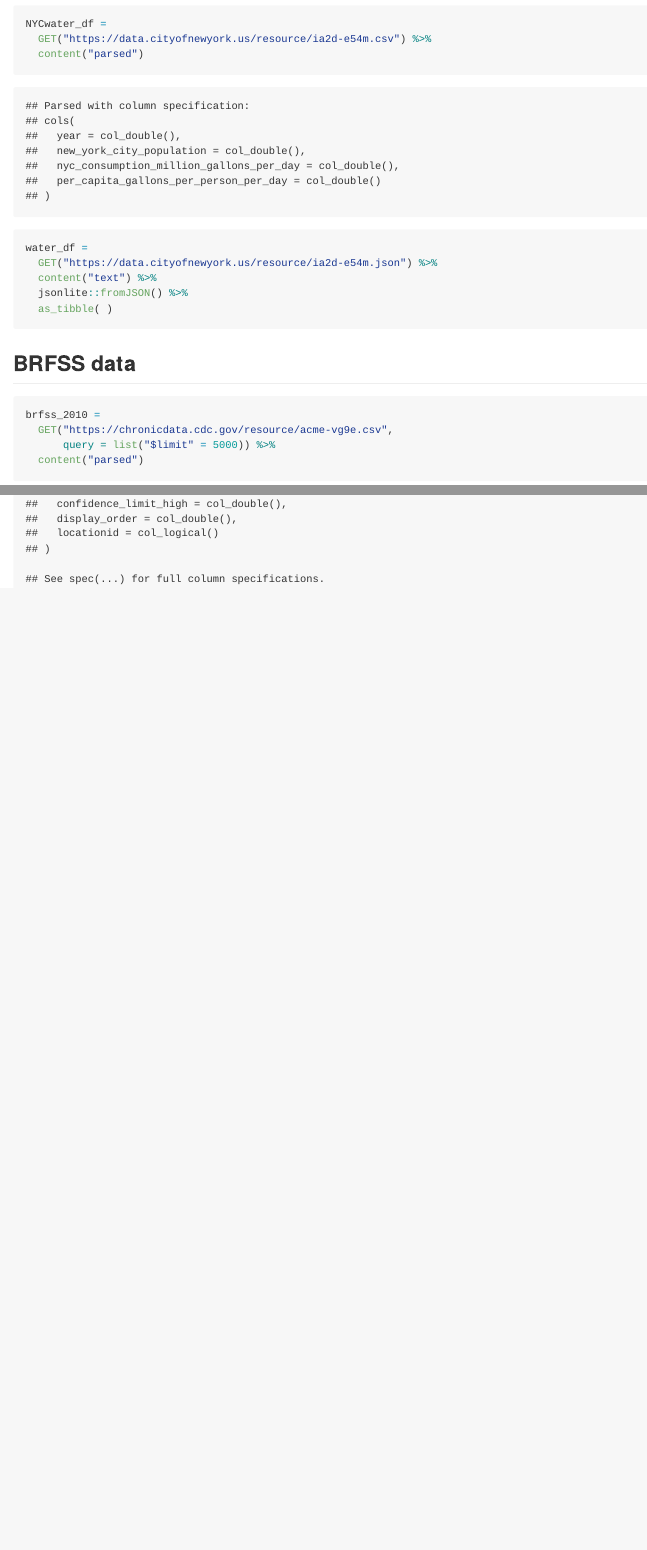
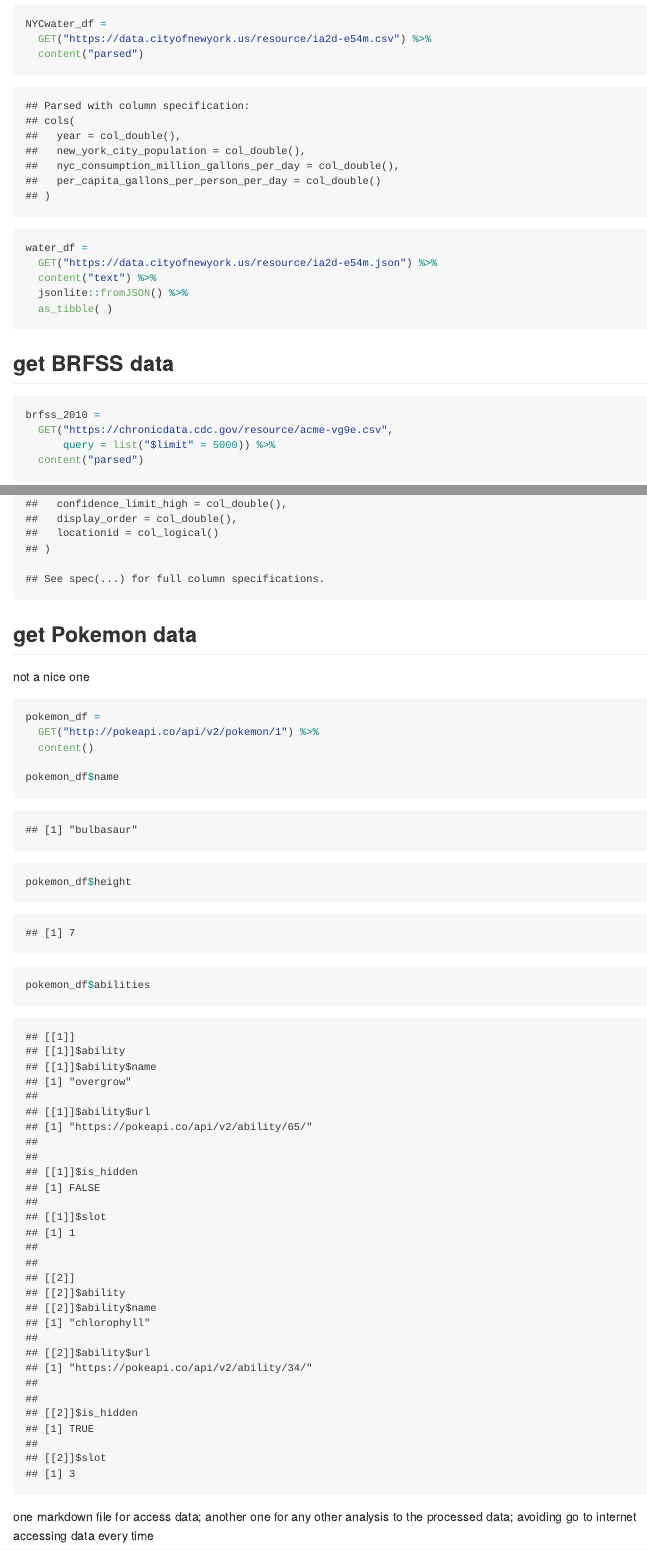
Before and after one commit to Shane-1996/p8105_data_wrangling_ii, an R Markdown document (reading_data.Rmd): the page in a window 1100 px wide, from 3010 px down, and a second part further down, joined at a grey line. The pictures show the output file reading_data.md that the author committed with the source, drawn offline in the style of GitHub; long lines of code are wrapped.

Commit message:
scraping pokemon data + comment

````diff
--- a/reading_data.Rmd
+++ b/reading_data.Rmd
@@ -116,7 +116,7 @@ water_df =
 ```
 
 
-## BRFSS data
+## get BRFSS data
 
 ```{r}
 brfss_2010 =
@@ -124,3 +124,21 @@ brfss_2010 =
       query = list("$limit" = 5000)) %>%
   content("parsed")
 ```
+
+
+## get Pokemon data
+
+not a nice one
+```{r}
+pokemon_df =
+  GET("http://pokeapi.co/api/v2/pokemon/1") %>%
+  content()
+
+pokemon_df$name
+pokemon_df$height
+pokemon_df$abilities
+```
+
+
+
+one markdown file for access data; another one for any other analysis to the processed data; avoiding go to internet accessing data every time
````
Also changed, not shown: reading_data.md.
